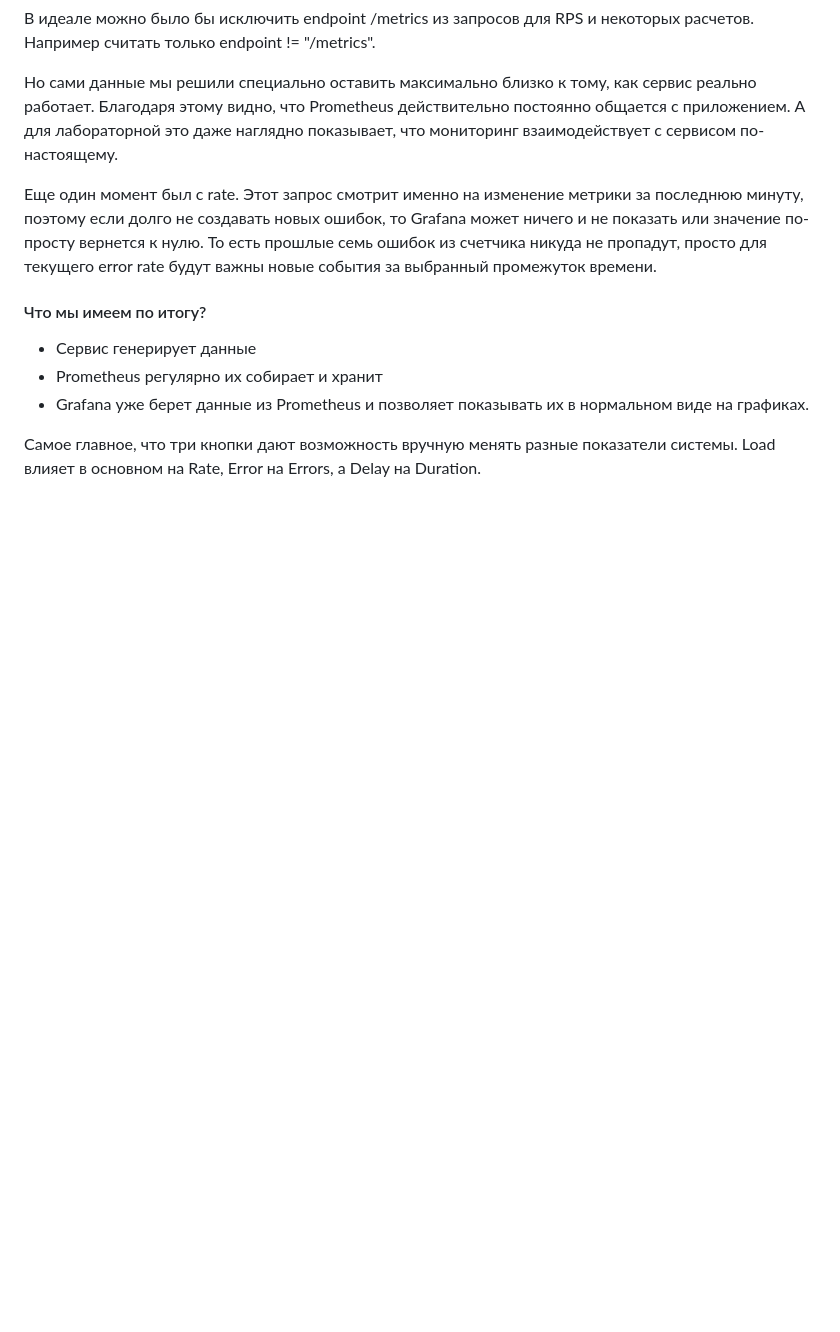
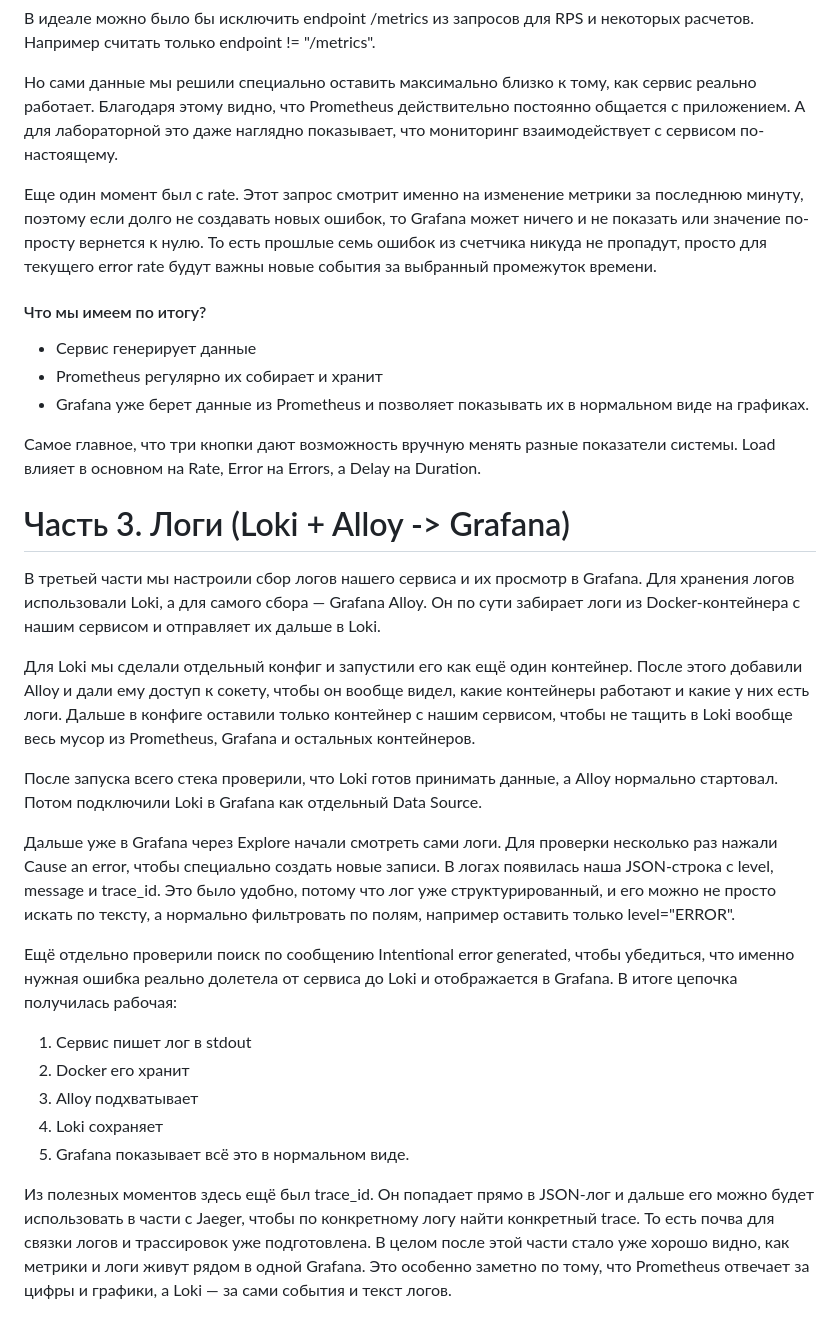
Before and after one commit to KellyLamb123/Adm.Inf.Sys., a Markdown page: lab2/report_lab2.md, the part around the change. Rendered like a GitHub page; blank space fills up the shorter version.

Commit message:
Дописал 3-ю часть
Added a new section about log collection and visualization using Loki and Grafana Alloy. Explained the setup process and how logs are structured and filtered.

```diff
--- a/lab2/report_lab2.md
+++ b/lab2/report_lab2.md
@@ -55,3 +55,22 @@ Prometheus сам каждые 5 секунд обращается к /metrics,
 - Grafana уже берет данные из Prometheus и позволяет показывать их в нормальном виде на графиках.
 
 Самое главное, что три кнопки дают возможность вручную менять разные показатели системы. Load влияет в основном на Rate, Error на Errors, а Delay на Duration.
+
+<h1><bold>Часть 3. Логи (Loki + Alloy -> Grafana) </bold></h1>
+
+В третьей части мы настроили сбор логов нашего сервиса и их просмотр в Grafana. Для хранения логов использовали Loki, а для самого сбора — Grafana Alloy. Он по сути забирает логи из Docker-контейнера с нашим сервисом и отправляет их дальше в Loki.
+
+Для Loki мы сделали отдельный конфиг и запустили его как ещё один контейнер. После этого добавили Alloy и дали ему доступ к сокету, чтобы он вообще видел, какие контейнеры работают и какие у них есть логи. Дальше в конфиге оставили только контейнер с нашим сервисом, чтобы не тащить в Loki вообще весь мусор из Prometheus, Grafana и остальных контейнеров.
+
+После запуска всего стека проверили, что Loki готов принимать данные, а Alloy нормально стартовал. Потом подключили Loki в Grafana как отдельный Data Source.
+
+Дальше уже в Grafana через Explore начали смотреть сами логи. Для проверки несколько раз нажали Cause an error, чтобы специально создать новые записи. В логах появилась наша JSON-строка с level, message и trace_id. Это было удобно, потому что лог уже структурированный, и его можно не просто искать по тексту, а нормально фильтровать по полям, например оставить только level="ERROR".
+
+Ещё отдельно проверили поиск по сообщению Intentional error generated, чтобы убедиться, что именно нужная ошибка реально долетела от сервиса до Loki и отображается в Grafana. В итоге цепочка получилась рабочая:
+1. Cервис пишет лог в stdout
+2. Docker его хранит
+3. Alloy подхватывает
+4. Loki сохраняет
+5. Grafana показывает всё это в нормальном виде.
+
+Из полезных моментов здесь ещё был trace_id. Он попадает прямо в JSON-лог и дальше его можно будет использовать в части с Jaeger, чтобы по конкретному логу найти конкретный trace. То есть почва для связки логов и трассировок уже подготовлена. В целом после этой части стало уже хорошо видно, как метрики и логи живут рядом в одной Grafana. Это особенно заметно по тому, что Prometheus отвечает за цифры и графики, а Loki — за сами события и текст логов.
```
